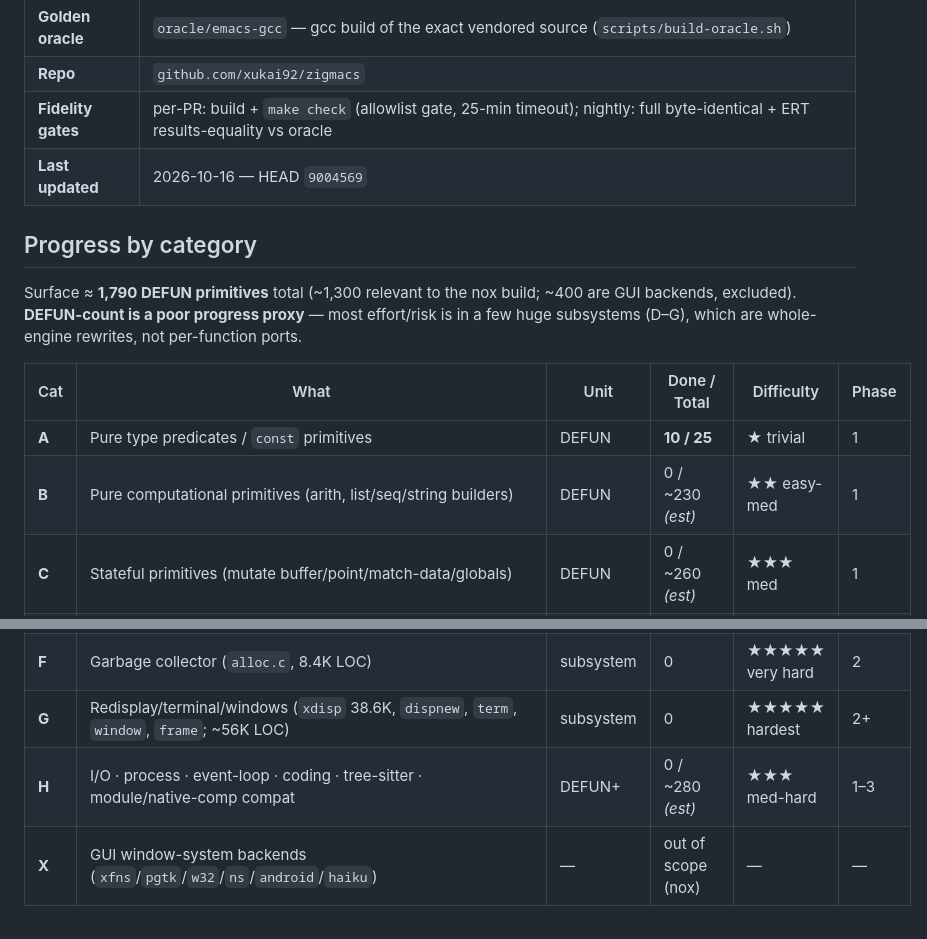
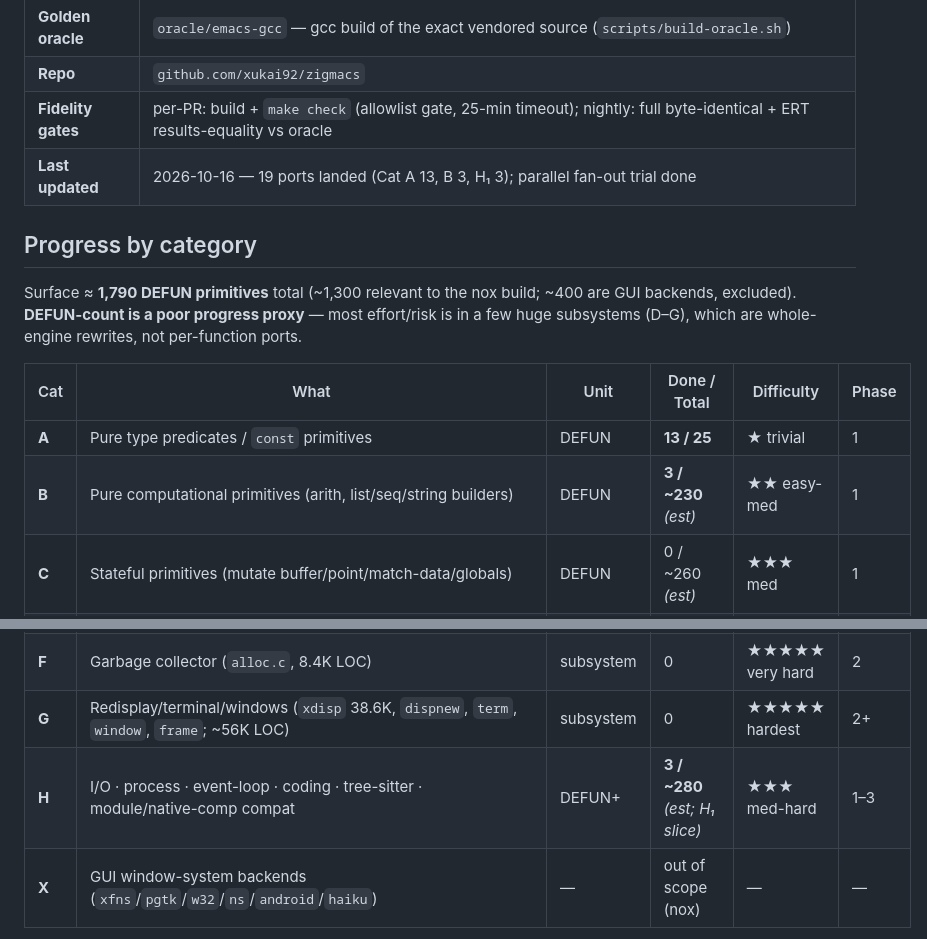
Before and after one commit to xukai92/zigmacs, a Markdown page: PORT_CATEGORIES.md, 2 parts joined by grey strips. Drawn GitHub-style.

```diff
--- a/PORT_CATEGORIES.md
+++ b/PORT_CATEGORIES.md
@@ -15,7 +15,7 @@
 | **Golden oracle** | `oracle/emacs-gcc` — gcc build of the exact vendored source (`scripts/build-oracle.sh`) |
 | **Repo** | `github.com/xukai92/zigmacs` |
 | **Fidelity gates** | per-PR: build + `make check` (allowlist gate, 25-min timeout); nightly: full byte-identical + ERT results-equality vs oracle |
-| **Last updated** | 2026-10-16 — HEAD `9004569` |
+| **Last updated** | 2026-10-16 — 19 ports landed (Cat A 13, B 3, H₁ 3); parallel fan-out trial done |
 
 ## Progress by category
 
@@ -23,14 +23,14 @@ Surface ≈ **1,790 DEFUN primitives** total (~1,300 relevant to the nox build;
 
 | Cat | What | Unit | Done / Total | Difficulty | Phase |
 |---|---|---|---|---|---|
-| **A** | Pure type predicates / `const` primitives | DEFUN | **10 / 25** | ★ trivial | 1 |
-| **B** | Pure computational primitives (arith, list/seq/string builders) | DEFUN | 0 / ~230 *(est)* | ★★ easy-med | 1 |
+| **A** | Pure type predicates / `const` primitives | DEFUN | **13 / 25** | ★ trivial | 1 |
+| **B** | Pure computational primitives (arith, list/seq/string builders) | DEFUN | **3 / ~230** *(est)* | ★★ easy-med | 1 |
 | **C** | Stateful primitives (mutate buffer/point/match-data/globals) | DEFUN | 0 / ~260 *(est)* | ★★★ med | 1 |
 | **D** | Interpreter & reader core (`eval`, `bytecode` VM, `lread`) | subsystem | 0 / ~75 DEFUN + 3 engines | ★★★★ hard | 1–2 |
 | **E** | Buffer/text engine & search (`buffer`,`editfns`,`textprop`,`marker`,`insdel`,`search`,`regex`; ~21K LOC) | subsystem | 0 | ★★★★ hard | 2 |
 | **F** | Garbage collector (`alloc.c`, 8.4K LOC) | subsystem | 0 | ★★★★★ very hard | 2 |
 | **G** | Redisplay/terminal/windows (`xdisp` 38.6K, `dispnew`, `term`, `window`, `frame`; ~56K LOC) | subsystem | 0 | ★★★★★ hardest | 2+ |
-| **H** | I/O · process · event-loop · coding · tree-sitter · module/native-comp compat | DEFUN+ | 0 / ~280 *(est)* | ★★★ med-hard | 1–3 |
+| **H** | I/O · process · event-loop · coding · tree-sitter · module/native-comp compat | DEFUN+ | **3 / ~280** *(est; H₁ slice)* | ★★★ med-hard | 1–3 |
 | **X** | GUI window-system backends (`xfns`/`pgtk`/`w32`/`ns`/`android`/`haiku`) | — | out of scope (nox) | — | — |
 
 *`~` = estimate from per-file DEFUN counts; replace with exact classification when done.*
```
Also changed, not shown: other parts of PORT_CATEGORIES.md (+26 -9 lines), PORTING.md (+1 -1 lines).
